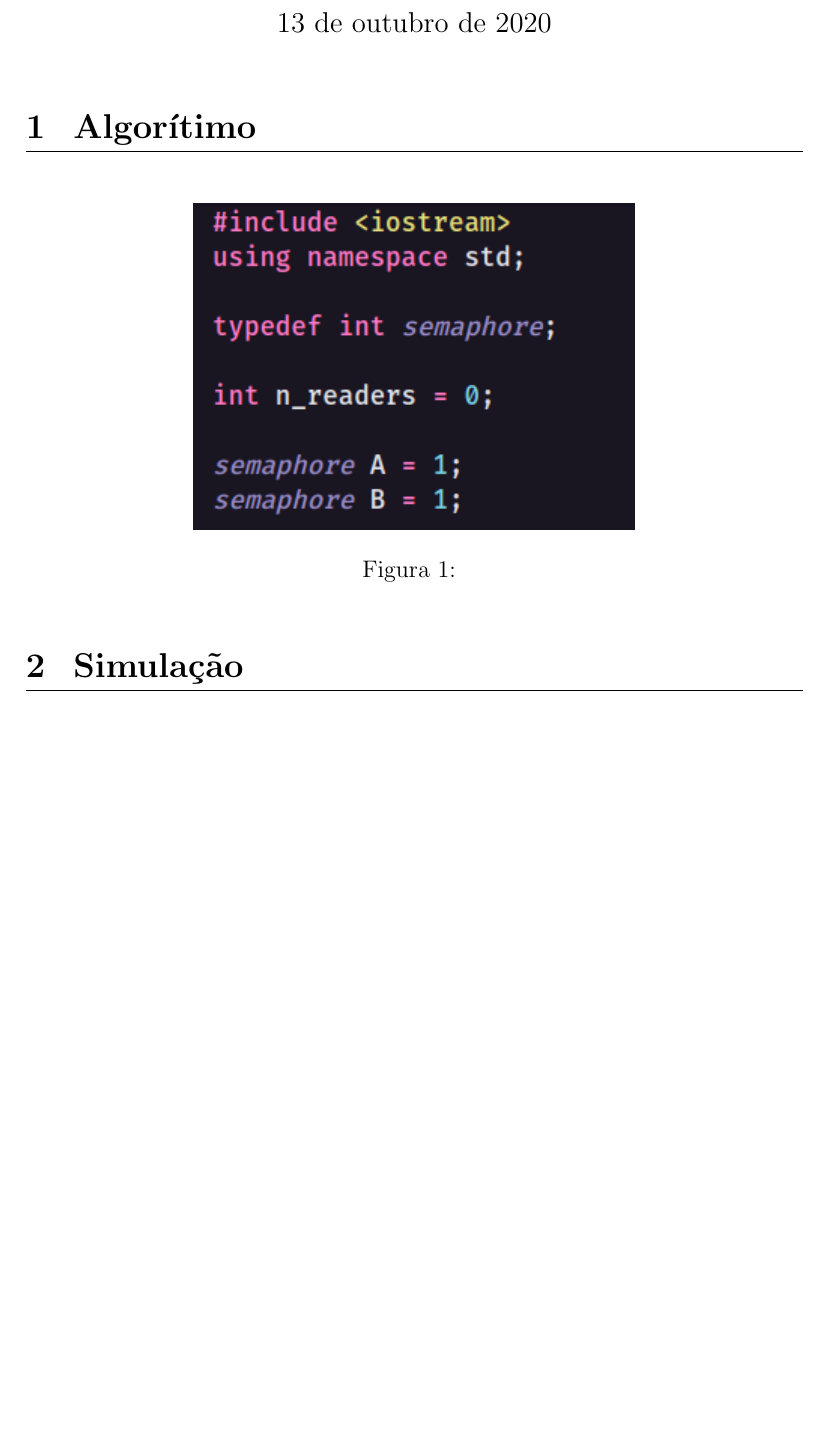
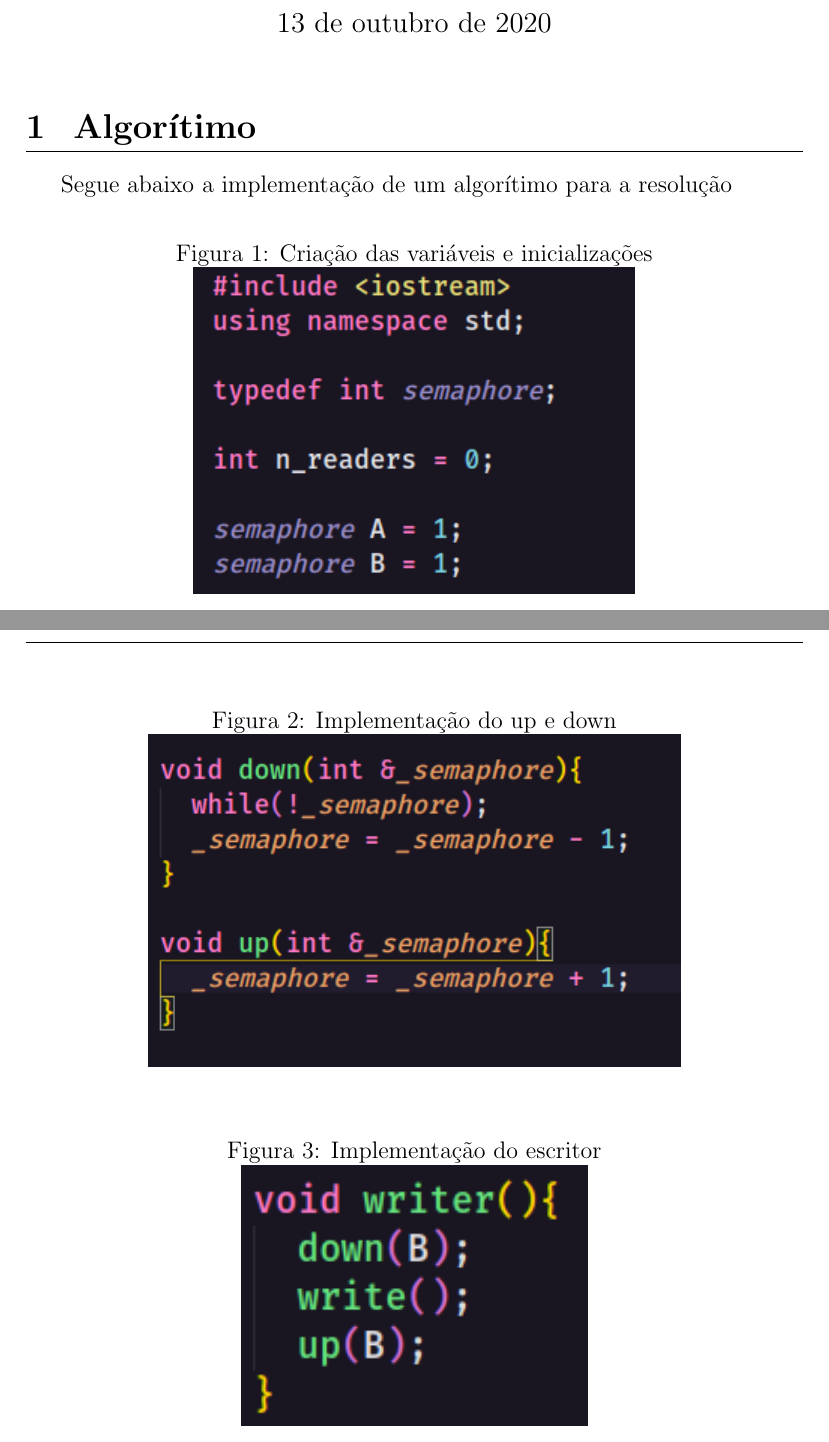
Before and after one commit to arcanjolevi/projeto_1_so, a LaTeX document (item_3/tabela.tex): part of page 1 of 4 before the commit and two parts of pages 1 and 2 of 4 after it, the two joined at a grey line, cut so that both start at the same text, the shorter picture padded with empty space. Compiled offline with pdfLaTeX.

Commit message:
item 3 v1

```diff
--- a/semaforo/tabela.tex
+++ b/item_3/tabela.tex
@@ -39,17 +39,30 @@
 \maketitle\thispagestyle{fancy}
 
 \section{Algorítimo}
+
+Segue abaixo a implementação de um algorítimo para a resolução
+
 \begin{figure}[!htb]
 	\centering
+	\caption{\label{fig:1.png} Criação das variáveis e inicializações}
 	\includegraphics[keepaspectratio]{1.png}
-	\caption{\label{fig:1.png}}
+\end{figure}
+
+\clearpage
+
+\begin{figure}[!htb]
+	\centering
+	\caption{\label{fig:2.png} Implementação do up e down}
+	\includegraphics[keepaspectratio]{2.png}
 \end{figure}
 
 \begin{figure}[!htb]
 	\centering
-	\includegraphics[keepaspectratio]{2.png}
-	\caption{\label{fig:2.png}}
+	\caption{\label{fig:3.png} Implementação do escritor}
+	\includegraphics[keepaspectratio, scale=1.4]{3.png}
 \end{figure}
+
+\clearpage
 
 \begin{figure}[!htb]
 	\centering
```
Also changed, not shown: item_3/images/1.png (renamed from semaforo/images/1.png), item_3/images/2.png (renamed from semaforo/images/2.png), item_3/images/3.png (renamed from semaforo/images/3.png), item_3/images/4.png (renamed from semaforo/images/4.png), item_3/images/tabela.jpeg (renamed from semaforo/images/tabela.jpeg), item_3/images/tabela.pdf (renamed from semaforo/images/tabela.pdf), item_3/tabela.pdf (added), semaforo/tabela.pdf (deleted), item_3/tabela.tex (14 more changed lines).
